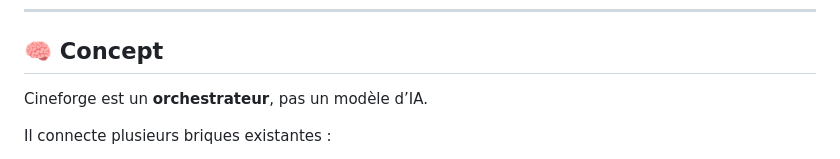
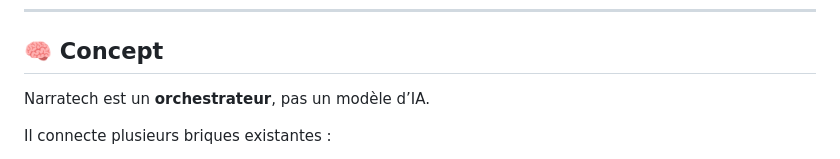
Before and after one commit to Nairolf138/Narratech, a Markdown page: README.md, the part around the change. Drawn GitHub-style.

Commit message:
Replace Cineforge with Narratech in README
Updated the description of Narratech in the README.

```diff
--- a/README.md
+++ b/README.md
@@ -15,8 +15,7 @@ Ce projet ne vise pas la perfection visuelle, mais la **cohérence narrative et
 ---
 
 ## 🧠 Concept
-
-Cineforge est un **orchestrateur**, pas un modèle d’IA.
+Narratech est un **orchestrateur**, pas un modèle d’IA.
 
 Il connecte plusieurs briques existantes :
 
```
